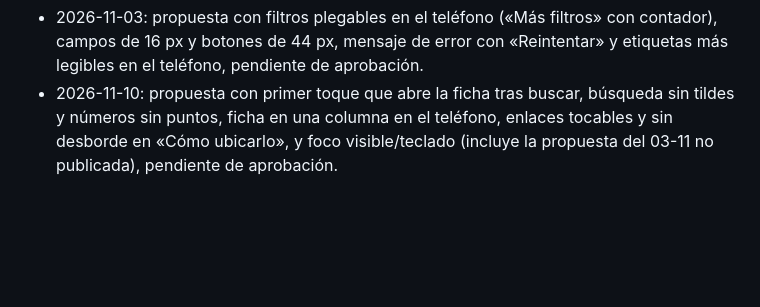
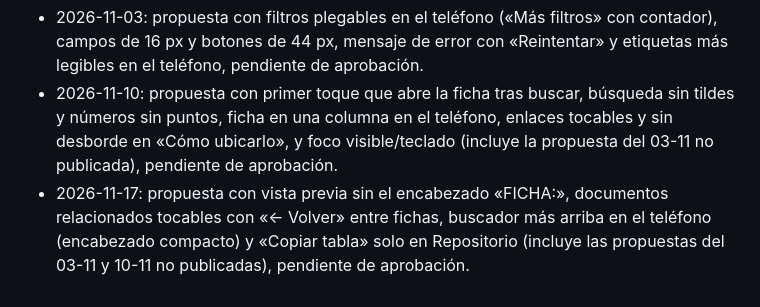
Before and after one commit to jvergara2018-design/repositorio-cgr, a Markdown page: DISENO-NOTAS.md, the part around the change. Rendered like a GitHub page; blank space fills up the shorter version.

```diff
--- a/DISENO-NOTAS.md
+++ b/DISENO-NOTAS.md
@@ -23,3 +23,4 @@ Registro de decisiones para las revisiones semanales del diseño. Cada revisión
 (La revisión semanal agrega aquí una línea por semana: fecha, cambios propuestos y si se publicaron o se descartaron.)
 - 2026-11-03: propuesta con filtros plegables en el teléfono («Más filtros» con contador), campos de 16 px y botones de 44 px, mensaje de error con «Reintentar» y etiquetas más legibles en el teléfono, pendiente de aprobación.
 - 2026-11-10: propuesta con primer toque que abre la ficha tras buscar, búsqueda sin tildes y números sin puntos, ficha en una columna en el teléfono, enlaces tocables y sin desborde en «Cómo ubicarlo», y foco visible/teclado (incluye la propuesta del 03-11 no publicada), pendiente de aprobación.
+- 2026-11-17: propuesta con vista previa sin el encabezado «FICHA:», documentos relacionados tocables con «← Volver» entre fichas, buscador más arriba en el teléfono (encabezado compacto) y «Copiar tabla» solo en Repositorio (incluye las propuestas del 03-11 y 10-11 no publicadas), pendiente de aprobación.
```
Also changed, not shown: propuesta/CAMBIOS.md (+23 -13 lines), propuesta/antes-movil.png, propuesta/despues-escritorio.png, propuesta/despues-movil.png, 1 other file.
